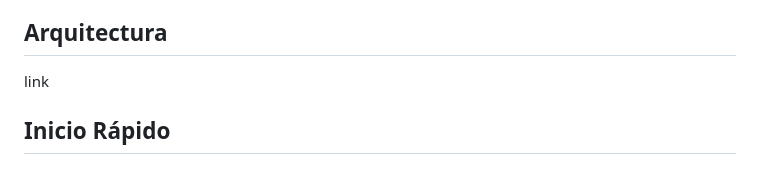
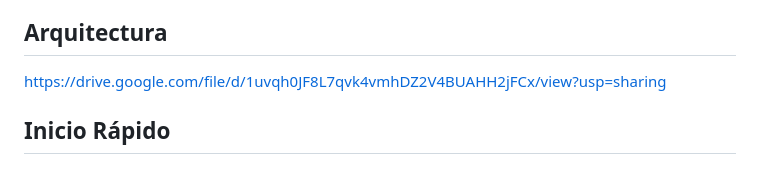
Before and after one commit to abrilbabino/SD-y-PP-2026, a Markdown page: TrabajoPractico2/Hit3/README.md, the part around the change. GitHub-like rendering.

```diff
--- a/TrabajoPractico2/Hit3/README.md
+++ b/TrabajoPractico2/Hit3/README.md
@@ -14,8 +14,7 @@ El sistema consta de:
 
 ## Arquitectura
 
-link
-
+https://drive.google.com/file/d/1uvqh0JF8L7qvk4vmhDZ2V4BUAHH2jFCx/view?usp=sharing
 
 ## Inicio Rápido
 
```
